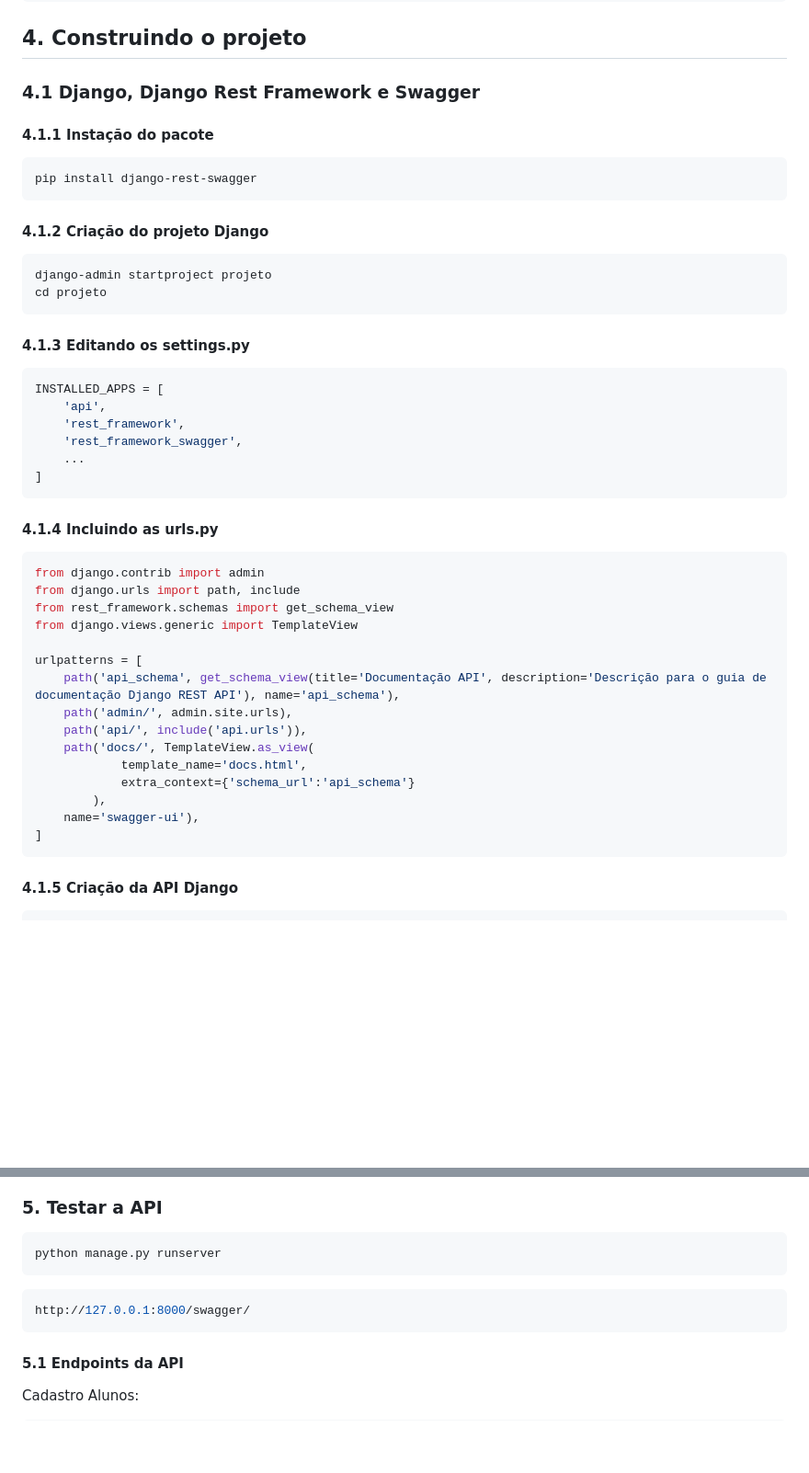
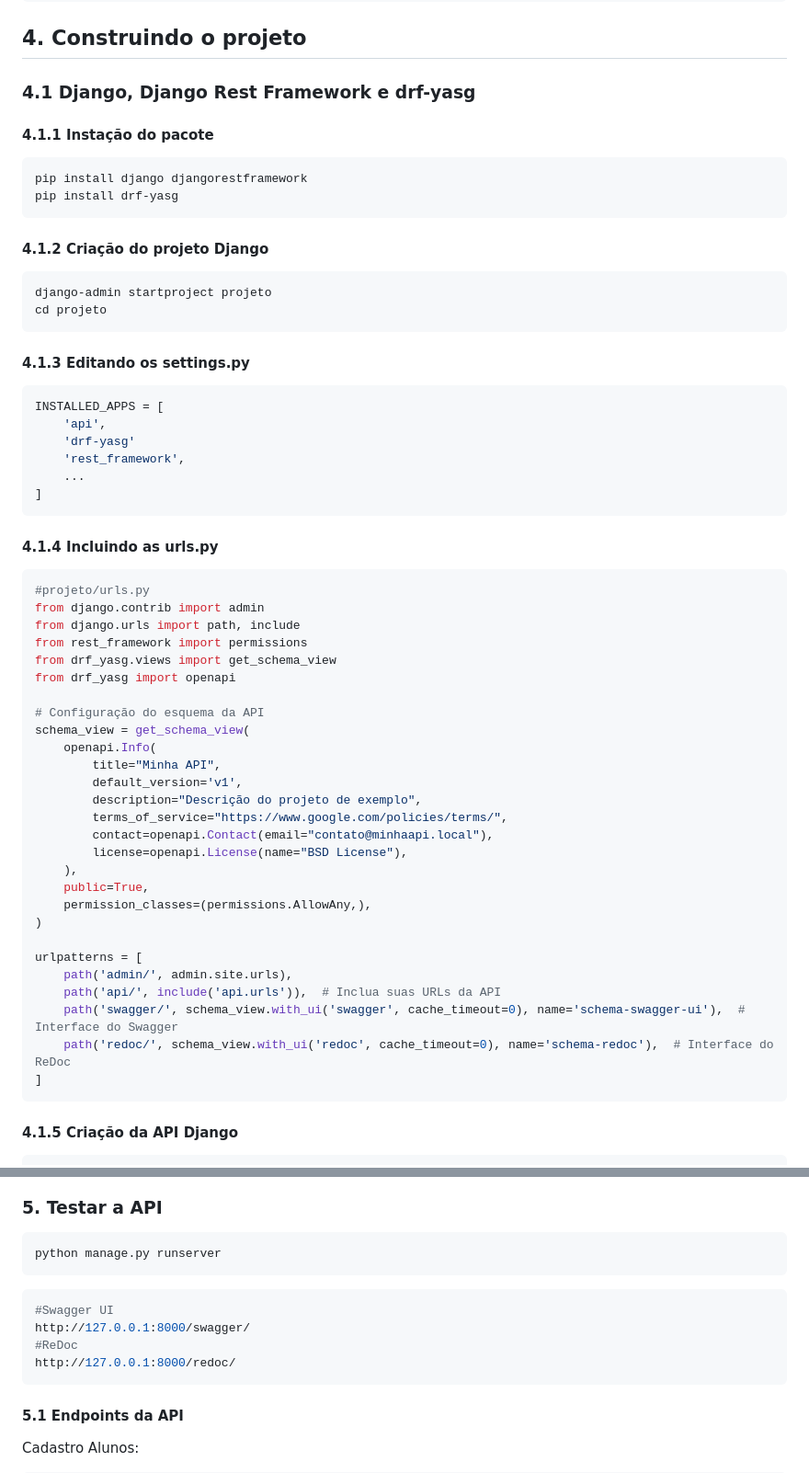
Before and after one commit to Joaogalescky/Projeto-Integrador---2024, a Markdown page: Django_Documentation/myproject/README.md, 2 parts joined by grey strips. Shown at 92% size. Drawn GitHub-style; blank space fills up the shorter version.

````diff
--- a/Django_Documentation/myproject/README.md
+++ b/Django_Documentation/myproject/README.md
@@ -41,10 +67,11 @@ cd DjangoDocumentacao
 ```
 
 ## 4. Construindo o projeto
-### 4.1  Django, Django Rest Framework e Swagger
+### 4.1  Django, Django Rest Framework e drf-yasg
 #### 4.1.1 Instação do pacote
 ```bash
-pip install django-rest-swagger
+pip install django djangorestframework
+pip install drf-yasg
 ```
 
 #### 4.1.2 Criação do projeto Django
@@ -56,28 +83,40 @@ cd projeto
 ```bash
 INSTALLED_APPS = [
     'api',
+    'drf-yasg'
     'rest_framework',
-    'rest_framework_swagger',
     ...
 ]
 ```
 
 #### 4.1.4 Incluindo as urls.py
 ```bash
+#projeto/urls.py
 from django.contrib import admin
 from django.urls import path, include
-from rest_framework.schemas import get_schema_view
-from django.views.generic import TemplateView
+from rest_framework import permissions
+from drf_yasg.views import get_schema_view
+from drf_yasg import openapi
+
+# Configuração do esquema da API
+schema_view = get_schema_view(
+    openapi.Info(
+        title="Minha API",
+        default_version='v1',
+        description="Descrição do projeto de exemplo",
+        terms_of_service="https://www.google.com/policies/terms/",
+        contact=openapi.Contact(email="contato@minhaapi.local"),
+        license=openapi.License(name="BSD License"),
+    ),
+    public=True,
+    permission_classes=(permissions.AllowAny,),
+)
 
 urlpatterns = [
-    path('api_schema', get_schema_view(title='Documentação API', description='Descrição para o guia de documentação Django REST API'), name='api_schema'),
     path('admin/', admin.site.urls),
-    path('api/', include('api.urls')),
-    path('docs/', TemplateView.as_view(
-            template_name='docs.html',
-            extra_context={'schema_url':'api_schema'}
-        ),
-    name='swagger-ui'),
+    path('api/', include('api.urls')),  # Inclua suas URLs da API
+    path('swagger/', schema_view.with_ui('swagger', cache_timeout=0), name='schema-swagger-ui'),  # Interface do Swagger
+    path('redoc/', schema_view.with_ui('redoc', cache_timeout=0), name='schema-redoc'),  # Interface do ReDoc
 ]
 ```
 
@@ -153,7 +192,10 @@ urlpatterns = router.urls
 python manage.py runserver
 ```
 ```bash
+#Swagger UI
 http://127.0.0.1:8000/swagger/
+#ReDoc
+http://127.0.0.1:8000/redoc/
 ```
 
 #### 5.1 Endpoints da API
````
Also changed, not shown: other parts of Django_Documentation/myproject/README.md (+28 -2 lines).
